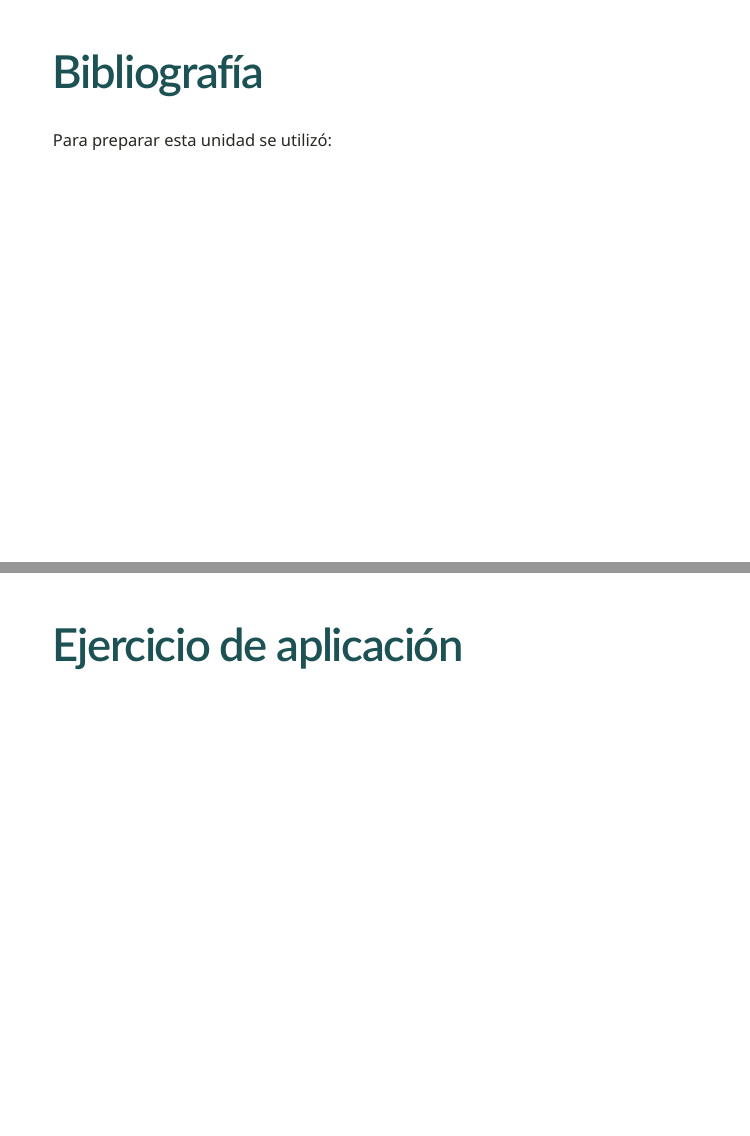
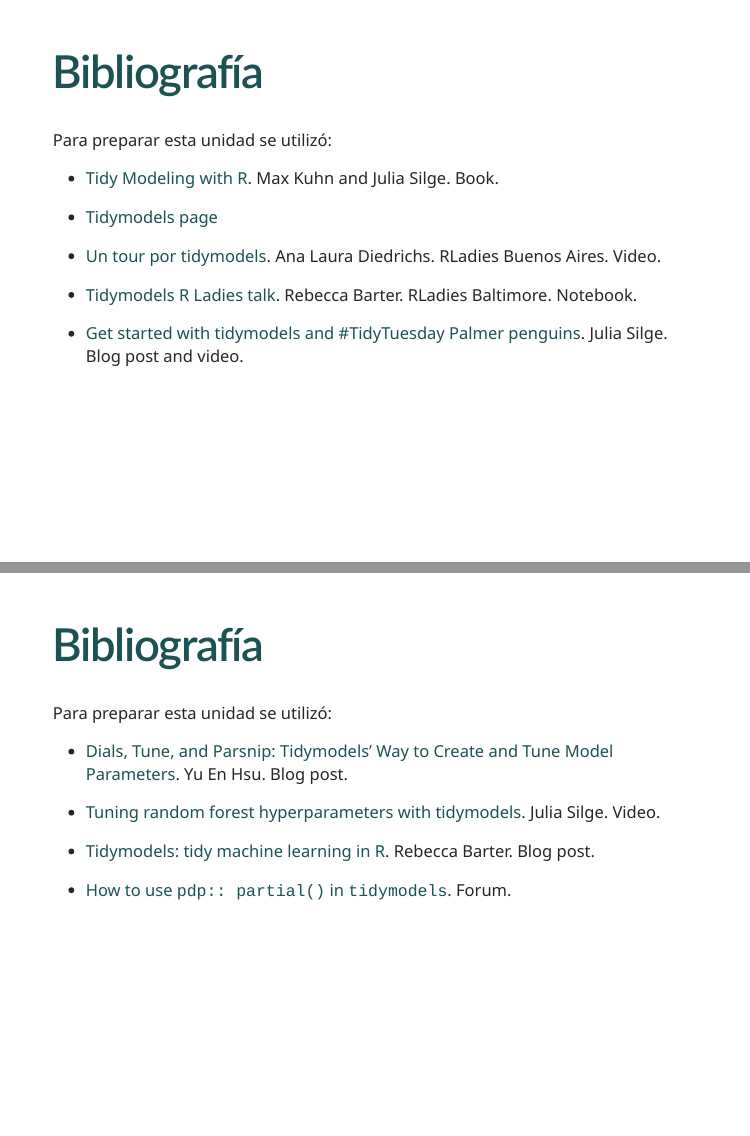
Before and after one commit to rociojoo/Curso-ML-Cousteau, an R Markdown document (tidymodels.Rmd): pages 65 and 66 of 66 before the commit and pages 65 and 66 of 68 after it, joined at a grey line. Rendered offline with R 4.5, knitr and Pandoc, with nearby package versions; the slides are laid out offline by our stand-in for remark.js, each with all of its steps uncovered, in fonts that may differ from those the slides ask for, and without slide numbers, shadows or browser add-ons; colours and fonts come from the style sheet that the author committed, because xaringanthemer is not installed; some code elsewhere in the file could not run offline; a font, style sheet, LaTeX package, included part or bibliography that could not be used is replaced or left out.

Commit message:
refs tidymodels

```diff
--- a/tidymodels.Rmd
+++ b/tidymodels.Rmd
@@ -1094,3 +1094,26 @@
 
 Para preparar esta unidad se utilizó:
 
+* [Tidy Modeling with R](https://www.tmwr.org/). Max Kuhn and Julia Silge. Book.
+
+* [Tidymodels page](https://www.tidymodels.org/)
+
+* [Un tour por tidymodels](https://www.youtube.com/watch?v=o38PVdS3k_Q). Ana Laura Diedrichs. RLadies Buenos Aires. Video.
+
+* [Tidymodels R Ladies talk](https://github.com/rlbarter/tidymodels_talk). Rebecca Barter. RLadies Baltimore. Notebook.
+
+* [Get started with tidymodels and #TidyTuesday Palmer penguins](https://juliasilge.com/blog/palmer-penguins/). Julia Silge. Blog post and video.
+
+---
+
+# Bibliografía
+
+Para preparar esta unidad se utilizó:
+
+* [Dials, Tune, and Parsnip: Tidymodels’ Way to Create and Tune Model Parameters](https://towardsdatascience.com/dials-tune-and-parsnip-tidymodels-way-to-create-and-tune-model-parameters-c97ba31d6173). Yu En Hsu. Blog post.
+
+* [Tuning random forest hyperparameters with tidymodels](https://www.youtube.com/watch?v=ts5bRZ7pRKQ). Julia Silge. Video.
+
+* [Tidymodels: tidy machine learning in R](http://www.rebeccabarter.com/blog/2020-03-25_machine_learning/#tune-the-parameters). Rebecca Barter. Blog post.
+
+* [How to use `pdp:: partial()` in `tidymodels`](https://community.rstudio.com/t/how-to-use-pdp-partial-in-tidymodels/69735). Forum.
```
Also changed, not shown: tidymodels.html, tidymodels_files/figure-html/unnamed-chunk-60-1.png, tidymodels_files/figure-html/unnamed-chunk-62-1.png, tidymodels.Rmd (10 more changed lines).
